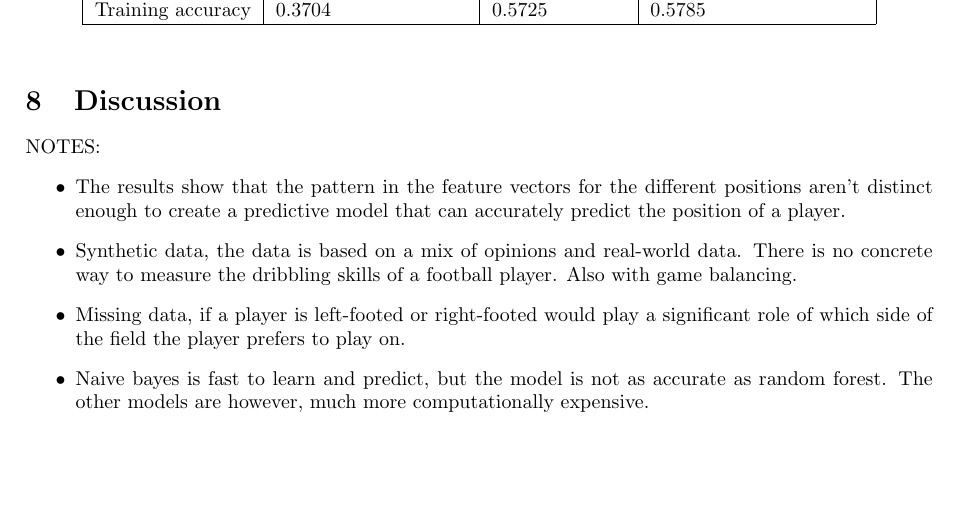
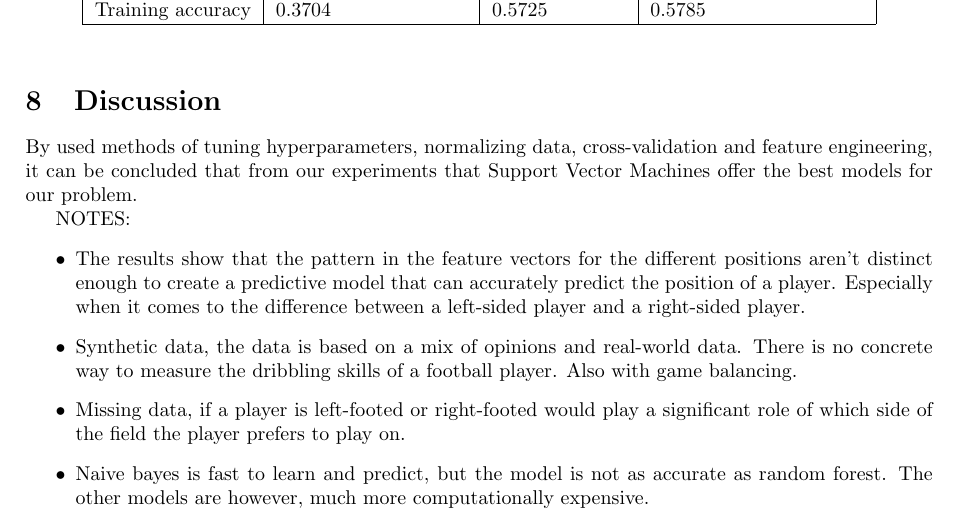
Before and after one commit to MikaParssinen/Applied-Machine-Learning, a LaTeX document (INL1/report/DVA263_INL1_Group_01.tex, which reads INL1/report/src/discussion.tex): part of page 4 of 4, cut so that both start at the same text, the shorter picture padded with empty space. Compiled offline with pdfLaTeX.

Commit message:
Update discussion.tex

```diff
--- a/INL1/report/src/discussion.tex
+++ b/INL1/report/src/discussion.tex
@@ -1,8 +1,10 @@
 \section{Discussion}
+
+By used methods of tuning hyperparameters, normalizing data, cross-validation and feature engineering, it can be concluded that from our experiments that Support Vector Machines offer the best models for our problem.
 
 NOTES:
 \begin{itemize}
-    \item The results show that the pattern in the feature vectors for the different positions aren't distinct enough to create a predictive model that can accurately predict the position of a player.
+    \item The results show that the pattern in the feature vectors for the different positions aren't distinct enough to create a predictive model that can accurately predict the position of a player. Especially when it comes to the difference between a left-sided player and a right-sided player.
     \item Synthetic data, the data is based on a mix of opinions and real-world data. There is no concrete way to measure the dribbling skills of a football player. Also with game balancing.
     \item Missing data, if a player is left-footed or right-footed would play a significant role of which side of the field the player prefers to play on.
     \item Naive bayes is fast to learn and predict, but the model is not as accurate as random forest. The other models are however, much more computationally expensive.
```
